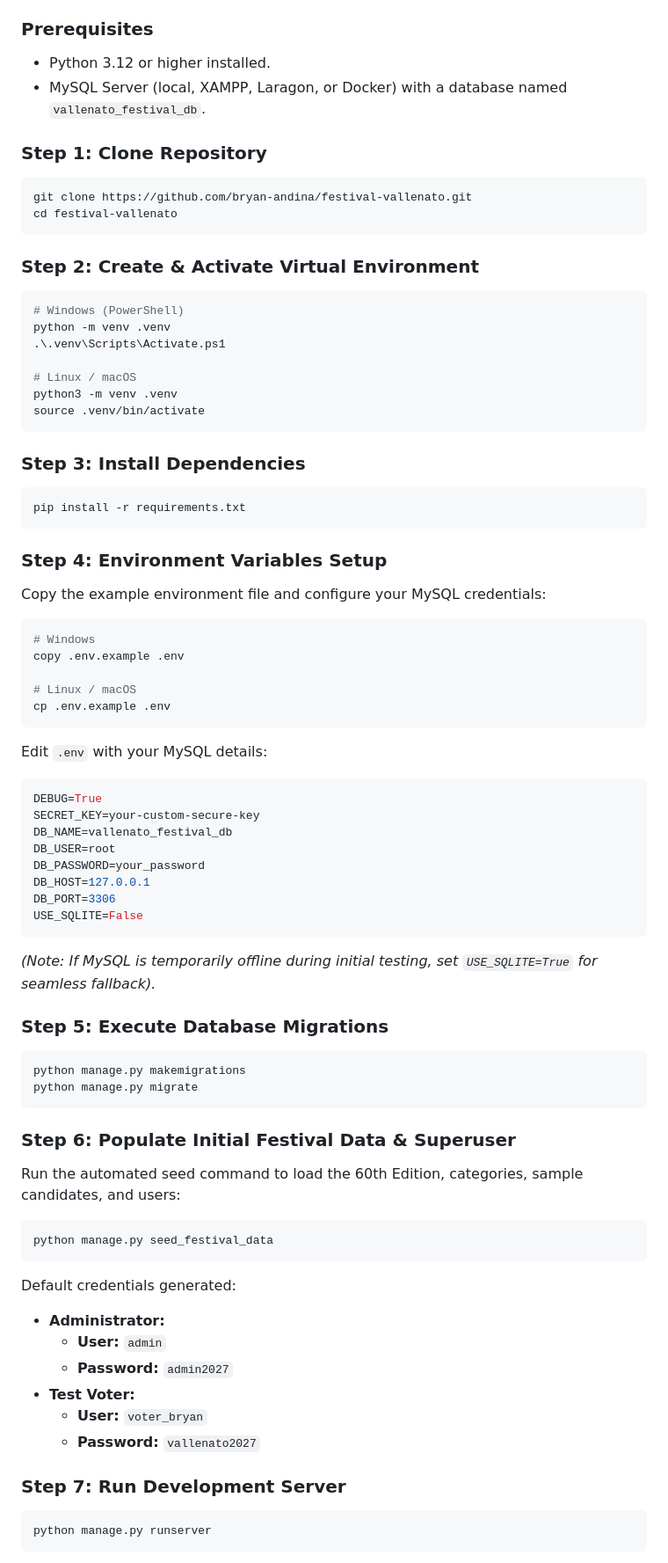
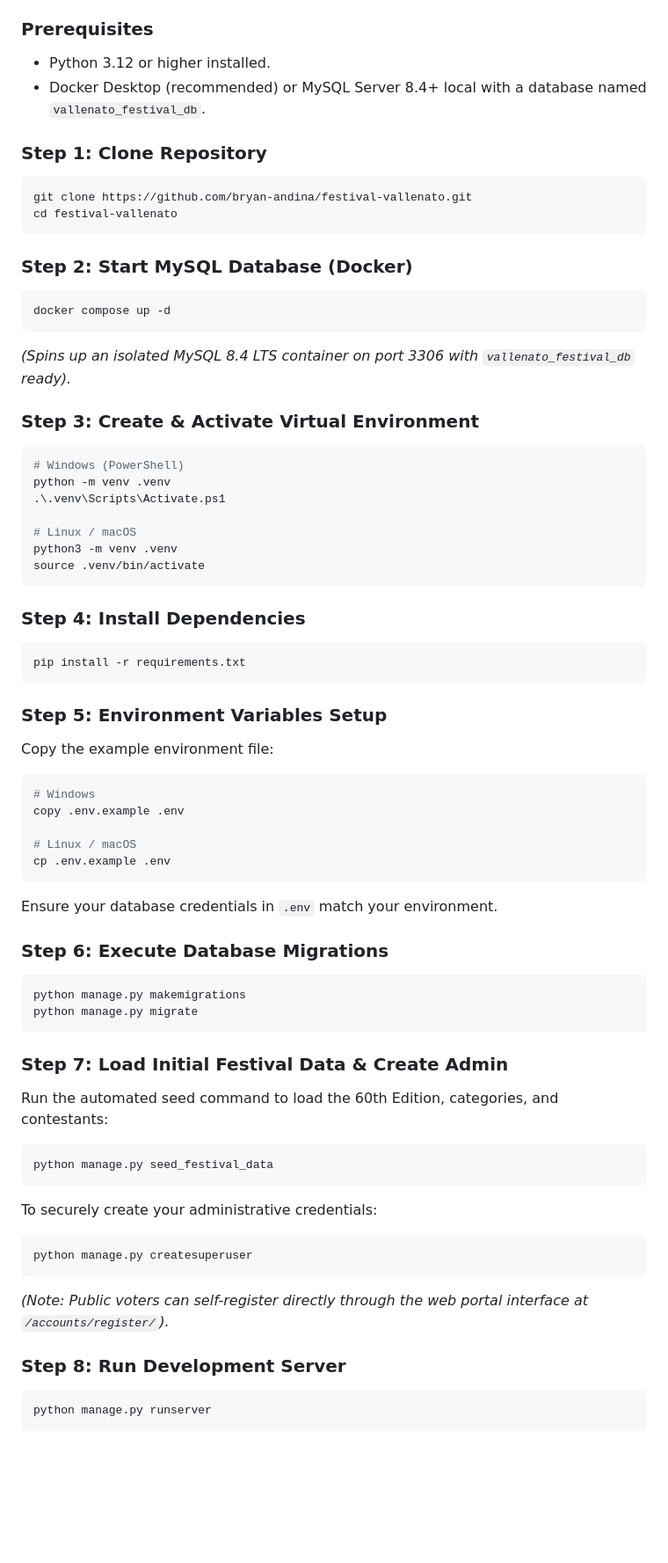
Before and after one commit to bryan-andina/festival-vallenato, a Markdown page: README.md, the part around one of its changes. Shown at 88% size. GitHub-like rendering; blank space fills up the shorter version.

Commit message:
docs: remove plaintext test credentials adhering to security guidelines

````diff
--- a/README.md
+++ b/README.md
@@ -49,7 +49,7 @@ Domain Hierarchy:
 
 ### Prerequisites
 * Python 3.12 or higher installed.
-* MySQL Server (local, XAMPP, Laragon, or Docker) with a database named `vallenato_festival_db`.
+* Docker Desktop (recommended) or MySQL Server 8.4+ local with a database named `vallenato_festival_db`.
 
 ### Step 1: Clone Repository
 ```bash
@@ -57,7 +57,13 @@ git clone https://github.com/bryan-andina/festival-vallenato.git
 cd festival-vallenato
 ```
 
-### Step 2: Create & Activate Virtual Environment
+### Step 2: Start MySQL Database (Docker)
+```bash
+docker compose up -d
+```
+*(Spins up an isolated MySQL 8.4 LTS container on port 3306 with `vallenato_festival_db` ready).*
+
+### Step 3: Create & Activate Virtual Environment
 ```bash
 # Windows (PowerShell)
 python -m venv .venv
@@ -68,13 +74,13 @@ python3 -m venv .venv
 source .venv/bin/activate
 ```
 
-### Step 3: Install Dependencies
+### Step 4: Install Dependencies
 ```bash
 pip install -r requirements.txt
 ```
 
-### Step 4: Environment Variables Setup
-Copy the example environment file and configure your MySQL credentials:
+### Step 5: Environment Variables Setup
+Copy the example environment file:
 ```bash
 # Windows
 copy .env.example .env
@@ -82,40 +88,26 @@ copy .env.example .env
 # Linux / macOS
 cp .env.example .env
 ```
-Edit `.env` with your MySQL details:
-```env
-DEBUG=True
-SECRET_KEY=your-custom-secure-key
-DB_NAME=vallenato_festival_db
-DB_USER=root
-DB_PASSWORD=your_password
-DB_HOST=127.0.0.1
-DB_PORT=3306
-USE_SQLITE=False
-```
-*(Note: If MySQL is temporarily offline during initial testing, set `USE_SQLITE=True` for seamless fallback).*
+Ensure your database credentials in `.env` match your environment.
 
-### Step 5: Execute Database Migrations
+### Step 6: Execute Database Migrations
 ```bash
 python manage.py makemigrations
 python manage.py migrate
 ```
 
-### Step 6: Populate Initial Festival Data & Superuser
-Run the automated seed command to load the 60th Edition, categories, sample candidates, and users:
+### Step 7: Load Initial Festival Data & Create Admin
+Run the automated seed command to load the 60th Edition, categories, and contestants:
 ```bash
 python manage.py seed_festival_data
 ```
+To securely create your administrative credentials:
+```bash
+python manage.py createsuperuser
+```
+*(Note: Public voters can self-register directly through the web portal interface at `/accounts/register/`).*
 
-Default credentials generated:
-* **Administrator:**
-  * **User:** `admin`
-  * **Password:** `admin2027`
-* **Test Voter:**
-  * **User:** `voter_bryan`
-  * **Password:** `vallenato2027`
-
-### Step 7: Run Development Server
+### Step 8: Run Development Server
 ```bash
 python manage.py runserver
 ```
````
Also changed, not shown: other parts of README.md (+2 -1 lines).
